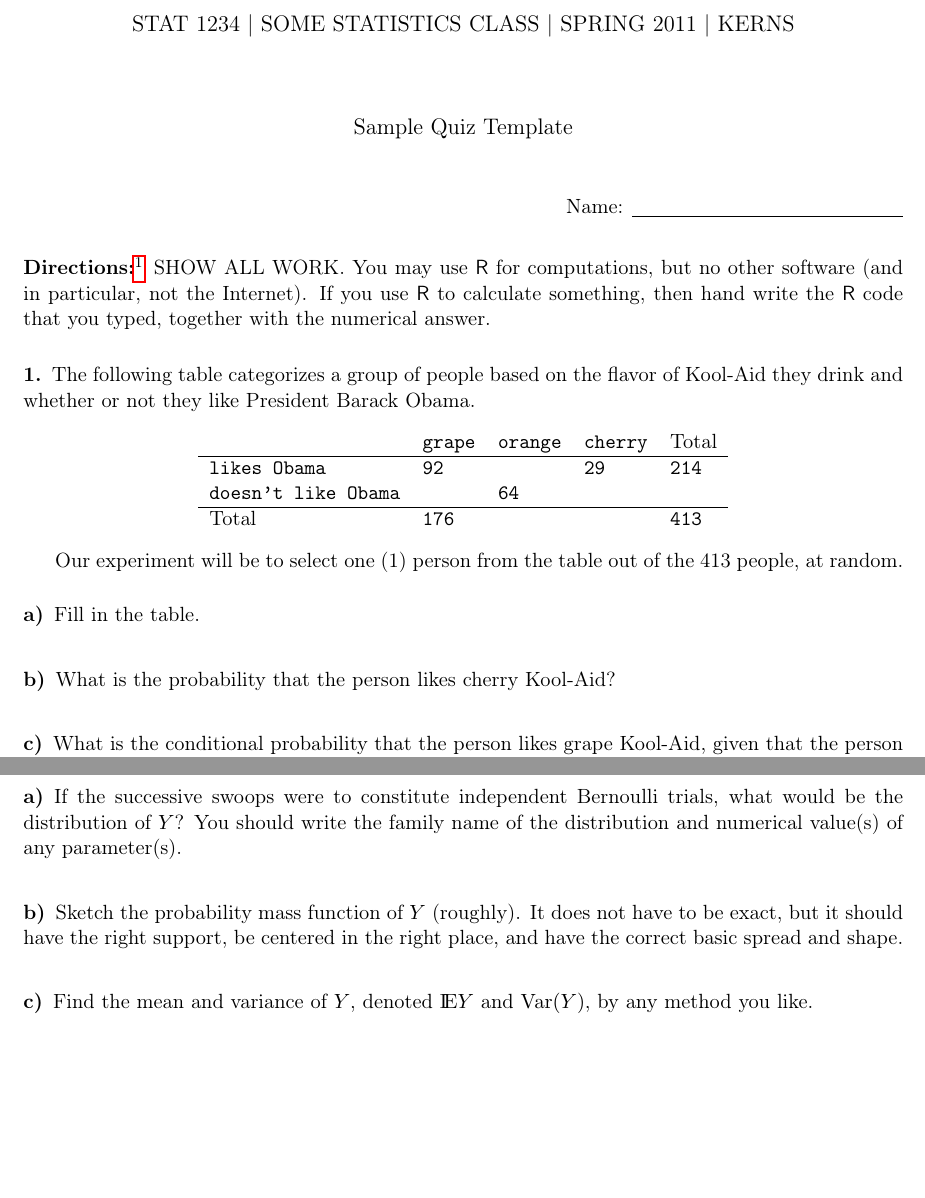
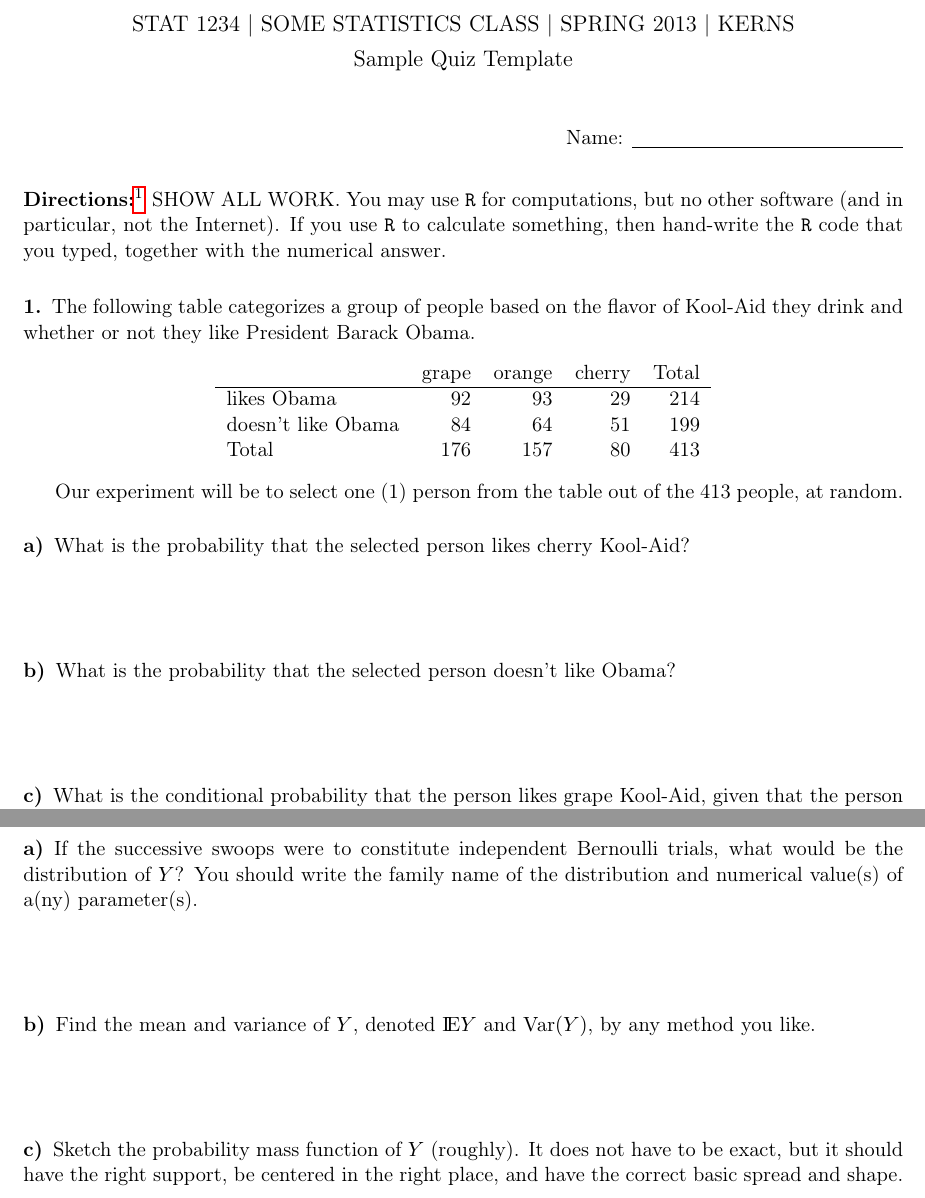
Before and after one commit to sugano-nu/samplequiz, a LaTeX document (samplequiz.tex): two parts of pages 1 and 2 of 2, joined at a grey line, cut so that both start at the same text, the shorter picture padded with empty space. Compiled offline with pdfLaTeX.

Commit message:
updated to the new exporter

```diff
--- a/samplequiz.tex
+++ b/samplequiz.tex
@@ -20,7 +18,3 @@
 \input{examformat}
-\providecommand{\alert}[1]{\textbf{#1}}
-
-\title{\large STAT 1234 | SOME STATISTICS CLASS | SPRING 2011 | KERNS}
-%\author{G. Jay Kerns}
-\date{Sample Quiz Template}
-
+\date{\vspace{-0.5in}Sample Quiz Template}
+\title{\vspace{-0.5in}\large STAT 1234 | SOME STATISTICS CLASS | SPRING 2013 | KERNS}
@@ -36,34 +31,35 @@ Name: \underbar{\makebox[2in]{}}
 \end{flushright}
 \vspace{0.1in}
 
-\noindent \textbf{Directions:\footnote{more questions on the back. }}   SHOW ALL WORK. You may use \textsf{R} for computations, but no other software (and in particular, not the Internet). If you use \textsf{R} to calculate something, then hand write the \textsf{R} code that you typed, together with the numerical answer.
+\noindent \textbf{Directions:\footnote{more questions on the back.}} SHOW ALL WORK. You may use \texttt{R} for
+computations, but no other software (and in particular, not the
+Internet). If you use \texttt{R} to calculate something, then hand-write the
+\texttt{R} code that you typed, together with the numerical answer.
 
-
-
-\section{The following table categorizes a group of people based on the flavor of Kool-Aid they drink and whether or not they like President Barack Obama.}
+\section[The following table categorizes a group of people based on the flavor of Kool-Aid they drink and whether or not they like President Barack Obama.]{The following table categorizes a group of people based on the flavor of Kool-Aid they drink and whether or not they like President Barack Obama.}
 \label{sec-1}
 
-
-
-
 \begin{center}
-\begin{tabular}{lllll}
-                              &  \texttt{grape}  &  \texttt{orange}  &  \texttt{cherry}  &  Total         \\
+\begin{tabular}{lrrrr}
+ & grape & orange & cherry & Total\\
 \hline
- \texttt{likes Obama}         &  \texttt{92}     &                   &  \texttt{29}      &  \texttt{214}  \\
- \texttt{doesn't like Obama}  &                  &  \texttt{64}      &                   &                \\
-\hline
- Total                        &  \texttt{176}    &                   &                   &  \texttt{413}  \\
+likes Obama & 92 & 93 & 29 & 214\\
+doesn't like Obama & 84 & 64 & 51 & 199\\
+Total & 176 & 157 & 80 & 413\\
 \end{tabular}
 \end{center}
 
+Our experiment will be to select one (1) person from the table out
+of the 413 people, at random.
 
-
-Our experiment will be to select one (1) person from the table out of the  413 people, at random.
-\subsection{Fill in the table.}
-\label{sec-1_1}
-\subsection{What is the probability that the person likes  cherry Kool-Aid?}
-\label{sec-1_2}
-\subsection{What is the conditional probability that the person likes  grape Kool-Aid, given that the person  doesn't like Obama?}
-\label{sec-1_3}
-\section{We would like to feed baby ``Aidan''. At the dinner table, we get a spoon of food and make an airplane \emph{swoop} as we move the spoon toward his mouth.}
+\subsection[What is the probability that the selected person likes cherry Kool-Aid?]{What is the probability that the selected person likes cherry Kool-Aid?}
+\label{sec-1-1}
+\subsubsection[]{}
+\label{sec-1-1-1}
+\vspace{0.5in}
+\subsection[What is the probability that the selected person doesn't like Obama?]{What is the probability that the selected person doesn't like Obama?}
+\label{sec-1-2}
+\subsubsection[]{}
+\label{sec-1-2-1}
+\vspace{0.5in}
+\subsection[What is the conditional probability that the person likes grape Kool-Aid, given that the person doesn't like Obama?]{What is the conditional probability that the person likes grape Kool-Aid, given that the person doesn't like Obama?}
@@ -72,11 +79,20 @@ Our experiment will be to select one (1) person from the table out of the  413 p
 
+\subsection[If the successive swoops were to constitute independent Bernoulli trials, what would be the distribution of \(Y\)? You should write the family name of the distribution and numerical value(s) of a(ny) parameter(s).]{If the successive swoops were to constitute independent Bernoulli trials, what would be the distribution of \(Y\)? You should write the family name of the distribution and numerical value(s) of a(ny) parameter(s).}
+\label{sec-2-1}
 
-Calling the event \( E=\left\{ \mbox{take a bite}\right\} \) a ``success'', it has been determined by experimentation that on any given airplane swoop, the probability of success is \(p \approx  0.39\). Suppose that Aidan is in the high chair. Let $Y$ denote the number of failed swoops (\(E^{c}=\left\{ \mbox{no bite}\right\}\)) before the first  6 successful bites.
-\subsection{If the successive swoops were to constitute independent Bernoulli trials, what would be the distribution of \(Y\)? You should write the family name of the distribution and numerical value(s) of any parameter(s).}
-\label{sec-2_1}
-\subsection{Sketch the probability mass function of $Y$ (roughly). It does not have to be exact, but it should have the right support, be centered in the right place, and have the correct basic spread and shape.}
-\label{sec-2_2}
-\subsection{Find the mean and variance of $Y$, denoted $\E Y$ and $\mathrm{Var}(Y)$, by any method you like.}
-\label{sec-2_3}
+\subsubsection[]{}
+\label{sec-2-1-1}
+\vspace{0.5in}
+\subsection[Find the mean and variance of \(Y\), denoted \(\E Y\) and \(\mathrm{Var}(Y)\), by any method you like.]{Find the mean and variance of \(Y\), denoted \(\E Y\) and \(\mathrm{Var}(Y)\), by any method you like.}
+\label{sec-2-2}
+\subsubsection[]{}
+\label{sec-2-2-1}
+\vspace{0.5in}
+\subsection[Sketch the probability mass function of \(Y\) (roughly). It does not have to be exact, but it should have the right support, be centered in the right place, and have the correct basic spread and shape.]{Sketch the probability mass function of \(Y\) (roughly). It does not have to be exact, but it should have the right support, be centered in the right place, and have the correct basic spread and shape.}
+\label{sec-2-3}
 
+\subsubsection[]{}
+\label{sec-2-3-1}
+\vspace{1in}
+% Generated by Org mode 8.0-pre in Emacs 24.3.50.1.
 \end{document}
```
Also changed, not shown: examformat.tex (+5 -11 lines), plotY.png (deleted), plotpmf.pdf (added), samplequiz.pdf, samplequizANSWERS.pdf (added), samplequiz.tex (22 more changed lines), 5 other files.
